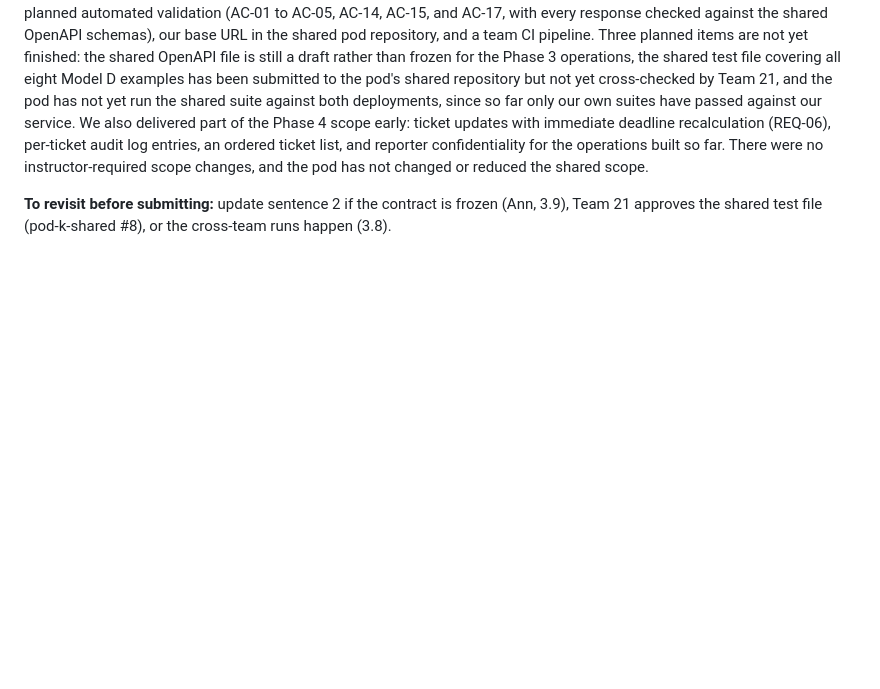
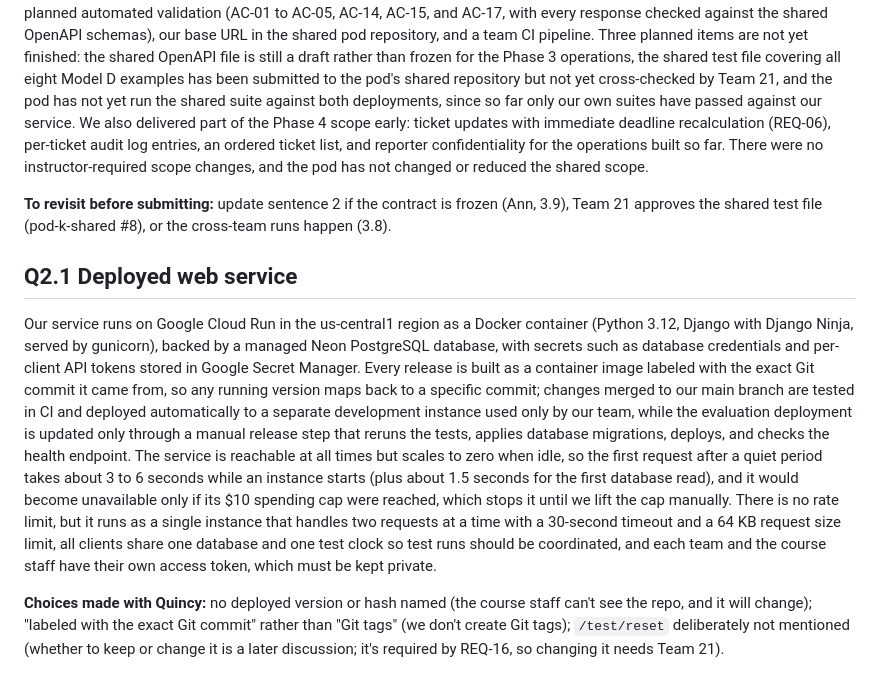
Before and after one commit to team17-ece30861/cra-service, a Markdown page: docs/reports/phase3.md, the part around the change. Drawn GitHub-style; blank space fills up the shorter version.

Commit message:
Save the Phase 3 report answer for Q2.1 (#33)
Co-authored-by: Claude Opus 5.5 <noreply@anthropic.com>

```diff
--- a/docs/reports/phase3.md
+++ b/docs/reports/phase3.md
@@ -32,3 +32,9 @@ REQ-18 - Persistence │ Status: complete │ Demonstrated by: a ticket and its
 We delivered the Phase 3 capability planned in Phase 2, Section 6.1: a deployed HTTPS service with authentication, test controls, ticket submission, triage, and deadline calculation (REQ-01 to REQ-04, REQ-12 to REQ-14, REQ-16), together with the planned automated validation (AC-01 to AC-05, AC-14, AC-15, and AC-17, with every response checked against the shared OpenAPI schemas), our base URL in the shared pod repository, and a team CI pipeline. Three planned items are not yet finished: the shared OpenAPI file is still a draft rather than frozen for the Phase 3 operations, the shared test file covering all eight Model D examples has been submitted to the pod's shared repository but not yet cross-checked by Team 21, and the pod has not yet run the shared suite against both deployments, since so far only our own suites have passed against our service. We also delivered part of the Phase 4 scope early: ticket updates with immediate deadline recalculation (REQ-06), per-ticket audit log entries, an ordered ticket list, and reporter confidentiality for the operations built so far. There were no instructor-required scope changes, and the pod has not changed or reduced the shared scope.
 
 **To revisit before submitting:** update sentence 2 if the contract is frozen (Ann, 3.9), Team 21 approves the shared test file (pod-k-shared #8), or the cross-team runs happen (3.8).
+
+## Q2.1 Deployed web service
+
+Our service runs on Google Cloud Run in the us-central1 region as a Docker container (Python 3.12, Django with Django Ninja, served by gunicorn), backed by a managed Neon PostgreSQL database, with secrets such as database credentials and per-client API tokens stored in Google Secret Manager. Every release is built as a container image labeled with the exact Git commit it came from, so any running version maps back to a specific commit; changes merged to our main branch are tested in CI and deployed automatically to a separate development instance used only by our team, while the evaluation deployment is updated only through a manual release step that reruns the tests, applies database migrations, deploys, and checks the health endpoint. The service is reachable at all times but scales to zero when idle, so the first request after a quiet period takes about 3 to 6 seconds while an instance starts (plus about 1.5 seconds for the first database read), and it would become unavailable only if its $10 spending cap were reached, which stops it until we lift the cap manually. There is no rate limit, but it runs as a single instance that handles two requests at a time with a 30-second timeout and a 64 KB request size limit, all clients share one database and one test clock so test runs should be coordinated, and each team and the course staff have their own access token, which must be kept private.
+
+**Choices made with Quincy:** no deployed version or hash named (the course staff can't see the repo, and it will change); "labeled with the exact Git commit" rather than "Git tags" (we don't create Git tags); `/test/reset` deliberately not mentioned (whether to keep or change it is a later discussion; it's required by REQ-16, so changing it needs Team 21).
```
